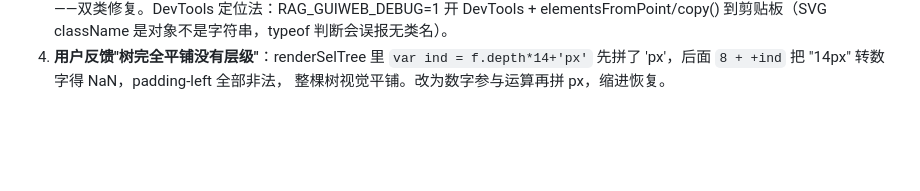
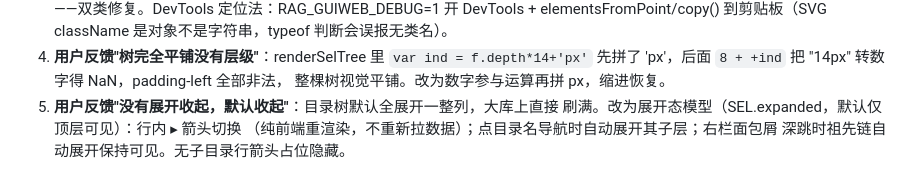
Before and after one commit to xbl2602/obsidian-rag, a Markdown page: TASK_LOG.md, the part around the change. Rendered like a GitHub page; blank space fills up the shorter version.

Commit message:
docs: 问题44 附记5——目录树展开/收起与导航自动展开记录

```diff
--- a/TASK_LOG.md
+++ b/TASK_LOG.md
@@ -2043,3 +2043,7 @@ Roadmap 状态）。
 4. **用户反馈"树完全平铺没有层级"**：renderSelTree 里 `var ind = f.depth*14+'px'`
    先拼了 'px'，后面 `8 + +ind` 把 "14px" 转数字得 NaN，padding-left 全部非法，
    整棵树视觉平铺。改为数字参与运算再拼 px，缩进恢复。
+5. **用户反馈"没有展开收起，默认收起"**：目录树默认全展开一整列，大库上直接
+   刷满。改为展开态模型（SEL.expanded，默认仅顶层可见）：行内 ▸ 箭头切换
+   （纯前端重渲染，不重新拉数据）；点目录名导航时自动展开其子层；右栏面包屑
+   深跳时祖先链自动展开保持可见。无子目录行箭头占位隐藏。
```
